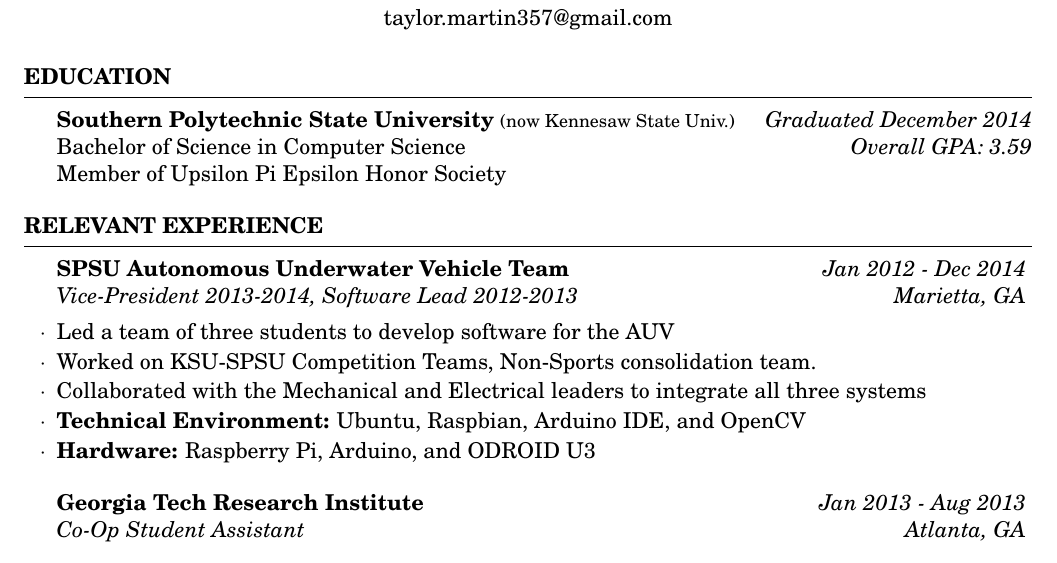
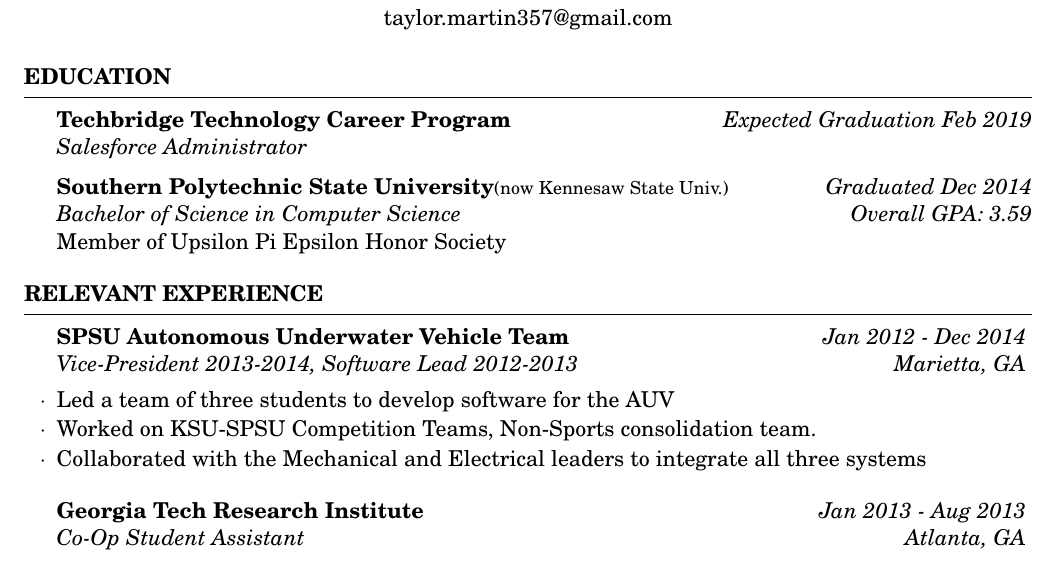
Before and after one commit to tmartin357/Resume, a LaTeX CV (Martin_Taylor_Resume.tex, which reads Education.tex, RExp.tex): part of the page, cut so that both start at the same text. Compiled offline with pdfLaTeX.

Commit message:
Updated for Salesforce

```diff
--- a/Education.tex
+++ b/Education.tex
@@ -1,7 +1,10 @@
 \begin{rSection}{Education}
 
-{\bf Southern Polytechnic State University} {\footnotesize (now Kennesaw State Univ.)} \hfill {\em Graduated December 2014} \\
-Bachelor of Science in Computer Science \hfill {\em Overall GPA: 3.59} \\
+{\bf Techbridge Technology Career Program}\hfill {\em Expected Graduation Feb 2019} \\
+{\em Salesforce Administrator}
+
+{\bf Southern Polytechnic State University}{\footnotesize (now Kennesaw State Univ.)}\hfill{\em Graduated Dec 2014}\\
+{\em Bachelor of Science in Computer Science}\hfill{\em Overall GPA: 3.59}\\
 Member of Upsilon Pi Epsilon Honor Society
 
 \end{rSection}
--- a/RExp.tex
+++ b/RExp.tex
@@ -2,11 +2,8 @@
 
 \begin{rSubsection}{SPSU Autonomous Underwater Vehicle Team}{\em Jan 2012 - Dec 2014}{Vice-President 2013-2014, Software Lead 2012-2013}{Marietta, GA}
 \item Led a team of three students to develop software for the AUV
-%\item Competed against 25 other teams at the 2012 RoboSub International Competition.
 \item Worked on KSU-SPSU Competition Teams, Non-Sports consolidation team.
 \item Collaborated with the Mechanical and Electrical leaders to integrate all three systems
-\item \textbf{Technical Environment:} Ubuntu, Raspbian, Arduino IDE, and OpenCV
-\item \textbf{Hardware:} Raspberry Pi, Arduino, and ODROID U3
 \end{rSubsection}
 
 \begin{rSubsection}{Georgia Tech Research Institute}{\em Jan 2013 - Aug 2013}{Co-Op Student Assistant}{Atlanta, GA}
```
Also changed, not shown: Martin_Taylor_Resume.pdf, Martin_Taylor_Resume.tex (line endings or trailing spaces).
